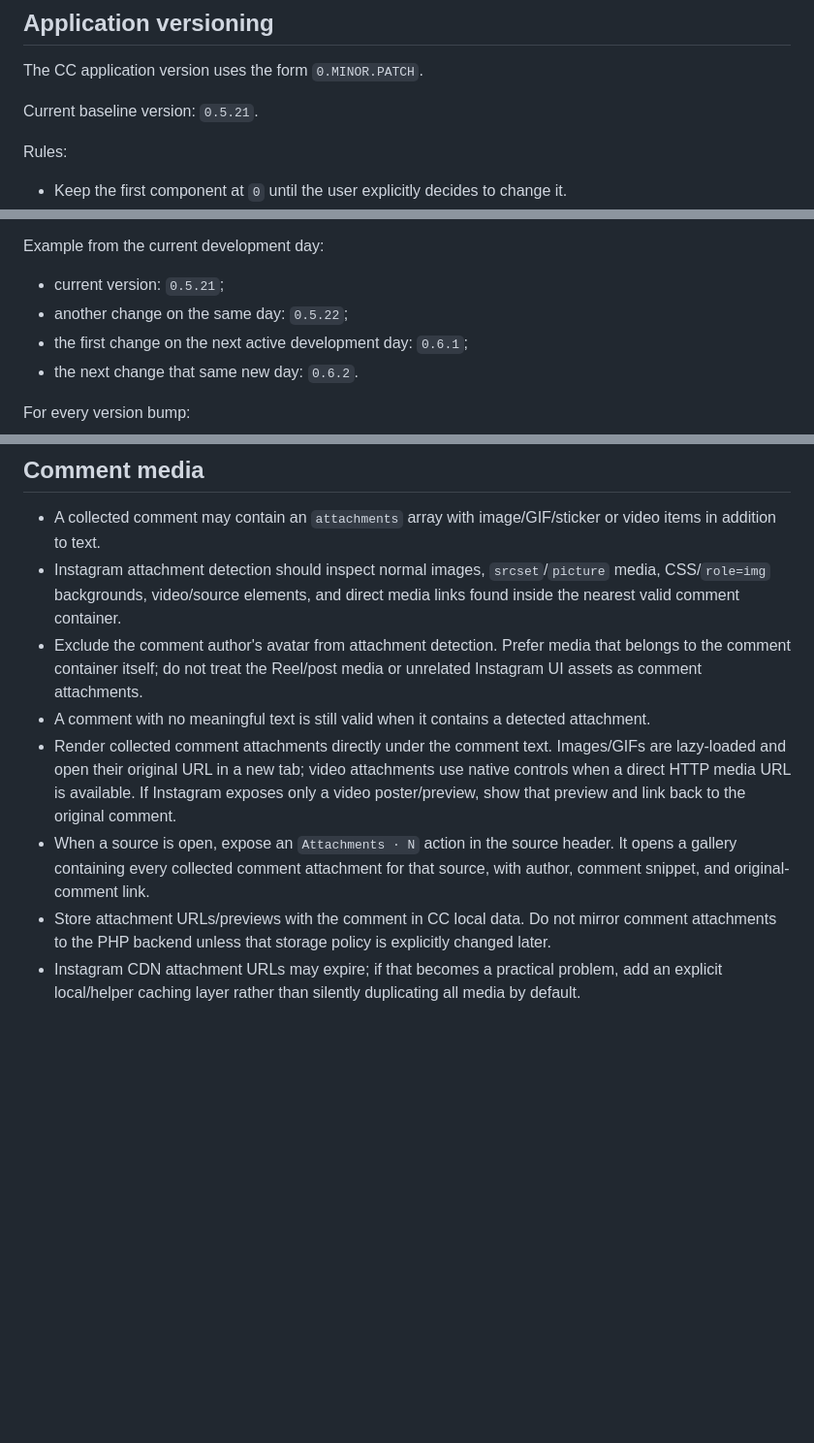
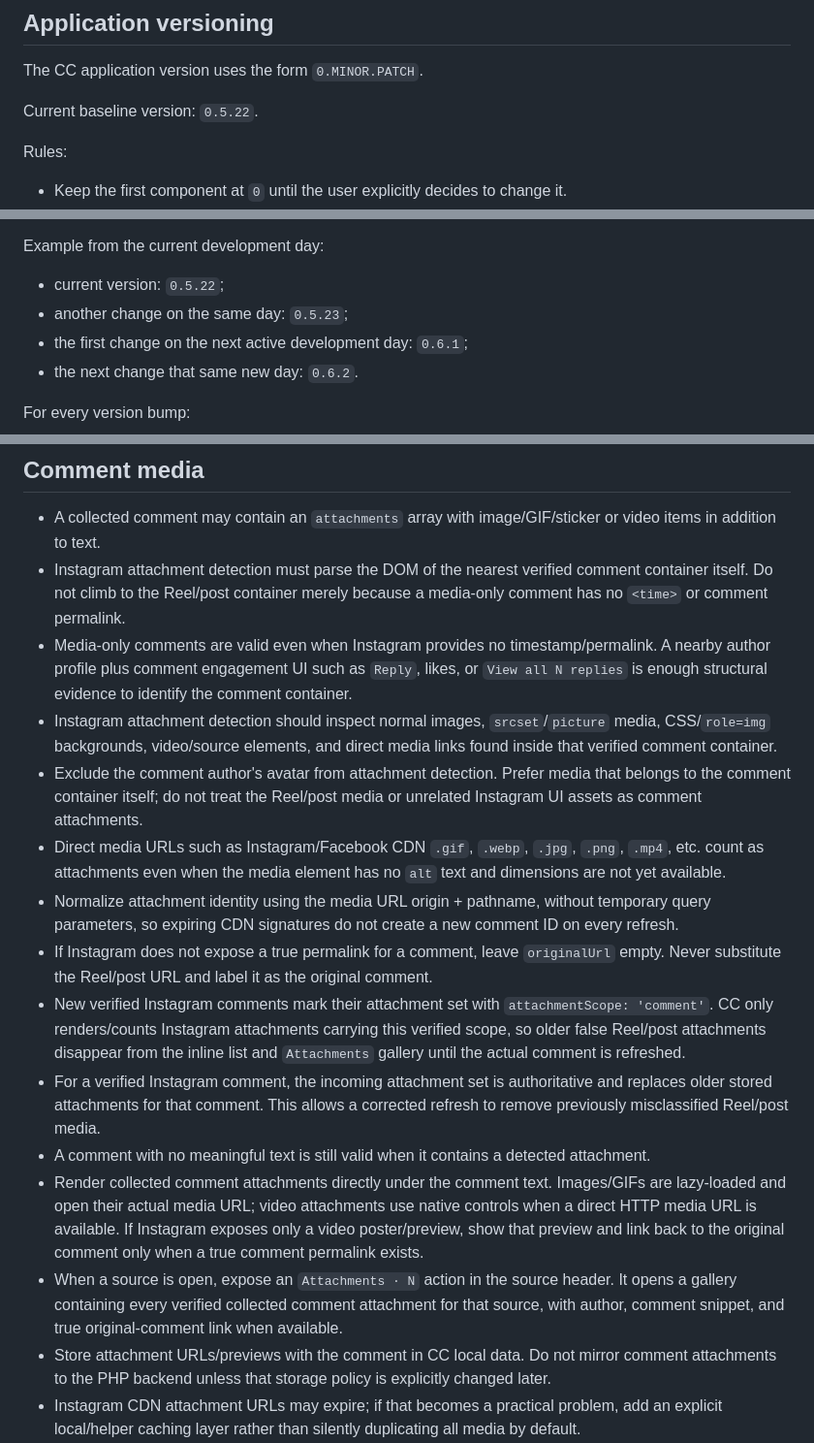
Before and after one commit to greenn/cc, a Markdown page: AGENTS.md, 3 parts joined by grey strips. Shown at 97% size. Rendered like a GitHub page; blank space fills up the shorter version.

Commit message:
Document verified Instagram comment attachment parsing

```diff
--- a/AGENTS.md
+++ b/AGENTS.md
@@ -4,7 +4,7 @@
 
 The CC application version uses the form `0.MINOR.PATCH`.
 
-Current baseline version: `0.5.21`.
+Current baseline version: `0.5.22`.
 
 Rules:
 
@@ -19,8 +19,8 @@ Rules:
 
 Example from the current development day:
 
-- current version: `0.5.21`;
-- another change on the same day: `0.5.22`;
+- current version: `0.5.22`;
+- another change on the same day: `0.5.23`;
 - the first change on the next active development day: `0.6.1`;
 - the next change that same new day: `0.6.2`.
 
@@ -95,11 +95,18 @@ These are default product conventions for applications we build:
 ## Comment media
 
 - A collected comment may contain an `attachments` array with image/GIF/sticker or video items in addition to text.
-- Instagram attachment detection should inspect normal images, `srcset`/`picture` media, CSS/`role=img` backgrounds, video/source elements, and direct media links found inside the nearest valid comment container.
+- Instagram attachment detection must parse the DOM of the nearest verified comment container itself. Do not climb to the Reel/post container merely because a media-only comment has no `<time>` or comment permalink.
+- Media-only comments are valid even when Instagram provides no timestamp/permalink. A nearby author profile plus comment engagement UI such as `Reply`, likes, or `View all N replies` is enough structural evidence to identify the comment container.
+- Instagram attachment detection should inspect normal images, `srcset`/`picture` media, CSS/`role=img` backgrounds, video/source elements, and direct media links found inside that verified comment container.
 - Exclude the comment author's avatar from attachment detection. Prefer media that belongs to the comment container itself; do not treat the Reel/post media or unrelated Instagram UI assets as comment attachments.
+- Direct media URLs such as Instagram/Facebook CDN `.gif`, `.webp`, `.jpg`, `.png`, `.mp4`, etc. count as attachments even when the media element has no `alt` text and dimensions are not yet available.
+- Normalize attachment identity using the media URL origin + pathname, without temporary query parameters, so expiring CDN signatures do not create a new comment ID on every refresh.
+- If Instagram does not expose a true permalink for a comment, leave `originalUrl` empty. Never substitute the Reel/post URL and label it as the original comment.
+- New verified Instagram comments mark their attachment set with `attachmentScope: 'comment'`. CC only renders/counts Instagram attachments carrying this verified scope, so older false Reel/post attachments disappear from the inline list and `Attachments` gallery until the actual comment is refreshed.
+- For a verified Instagram comment, the incoming attachment set is authoritative and replaces older stored attachments for that comment. This allows a corrected refresh to remove previously misclassified Reel/post media.
 - A comment with no meaningful text is still valid when it contains a detected attachment.
-- Render collected comment attachments directly under the comment text. Images/GIFs are lazy-loaded and open their original URL in a new tab; video attachments use native controls when a direct HTTP media URL is available. If Instagram exposes only a video poster/preview, show that preview and link back to the original comment.
-- When a source is open, expose an `Attachments · N` action in the source header. It opens a gallery containing every collected comment attachment for that source, with author, comment snippet, and original-comment link.
+- Render collected comment attachments directly under the comment text. Images/GIFs are lazy-loaded and open their actual media URL; video attachments use native controls when a direct HTTP media URL is available. If Instagram exposes only a video poster/preview, show that preview and link back to the original comment only when a true comment permalink exists.
+- When a source is open, expose an `Attachments · N` action in the source header. It opens a gallery containing every verified collected comment attachment for that source, with author, comment snippet, and true original-comment link when available.
 - Store attachment URLs/previews with the comment in CC local data. Do not mirror comment attachments to the PHP backend unless that storage policy is explicitly changed later.
 - Instagram CDN attachment URLs may expire; if that becomes a practical problem, add an explicit local/helper caching layer rather than silently duplicating all media by default.
 
```
